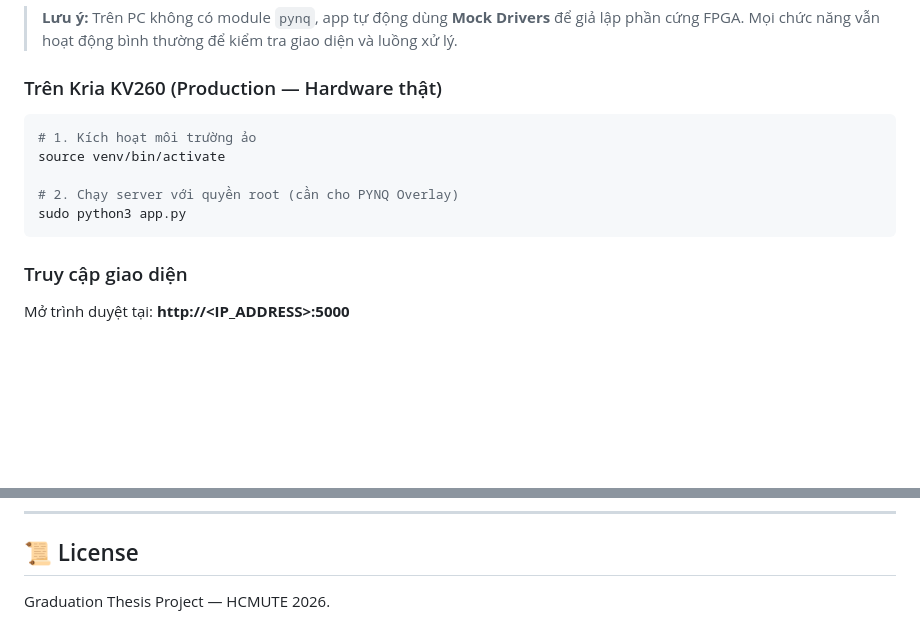
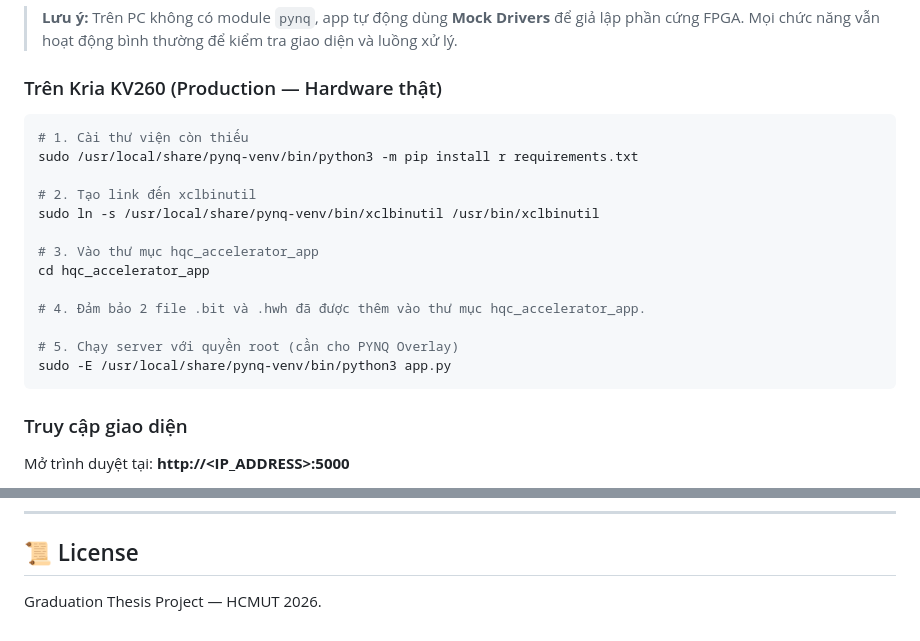
Before and after one commit to thuctaplaptrinh/hqc_accelerator_app, a Markdown page: README.md, 2 parts joined by grey strips. GitHub-like rendering; blank space fills up the shorter version.

Commit message:
update: add instructions for run app in KV260

````diff
--- a/README.md
+++ b/README.md
@@ -93,13 +93,20 @@ python app.py
 > **Lưu ý:** Trên PC không có module `pynq`, app tự động dùng **Mock Drivers** để giả lập phần cứng FPGA. Mọi chức năng vẫn hoạt động bình thường để kiểm tra giao diện và luồng xử lý.
 
 ### Trên Kria KV260 (Production — Hardware thật)
+```bash
+# 1. Cài thư viện còn thiếu
+sudo /usr/local/share/pynq-venv/bin/python3 -m pip install r requirements.txt
 
-```bash
-# 1. Kích hoạt môi trường ảo
-source venv/bin/activate
+# 2. Tạo link đến xclbinutil
+sudo ln -s /usr/local/share/pynq-venv/bin/xclbinutil /usr/bin/xclbinutil
 
-# 2. Chạy server với quyền root (cần cho PYNQ Overlay)
-sudo python3 app.py
+# 3. Vào thư mục hqc_accelerator_app
+cd hqc_accelerator_app
+
+# 4. Đảm bảo 2 file .bit và .hwh đã được thêm vào thư mục hqc_accelerator_app.
+
+# 5. Chạy server với quyền root (cần cho PYNQ Overlay)
+sudo -E /usr/local/share/pynq-venv/bin/python3 app.py
 ```
 
 ### Truy cập giao diện
@@ -150,4 +157,4 @@ Nhấn **"⚡ Run All Phases"** để chạy toàn bộ demo tự động, hoặ
 
 ## 📜 License
 
-Graduation Thesis Project — HCMUTE 2026.
+Graduation Thesis Project — HCMUT 2026.
````
